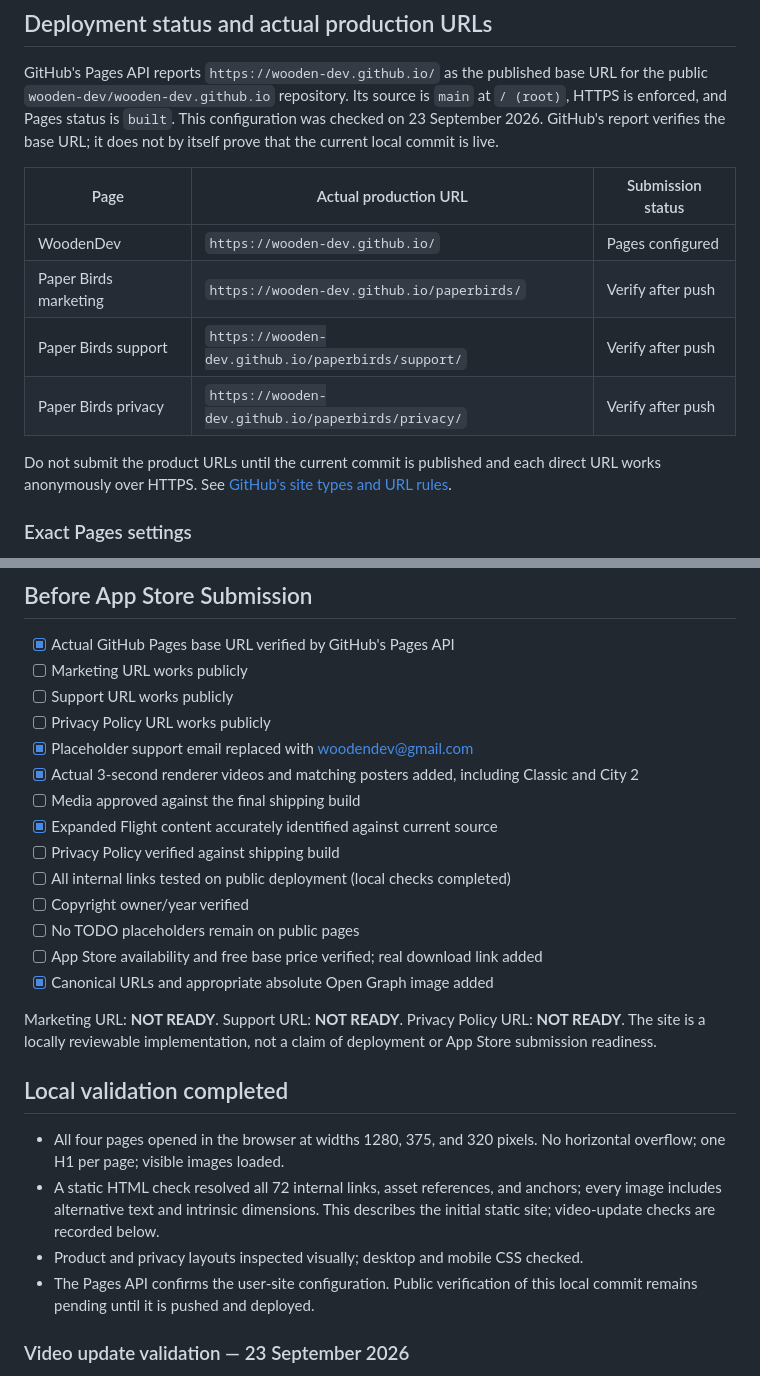
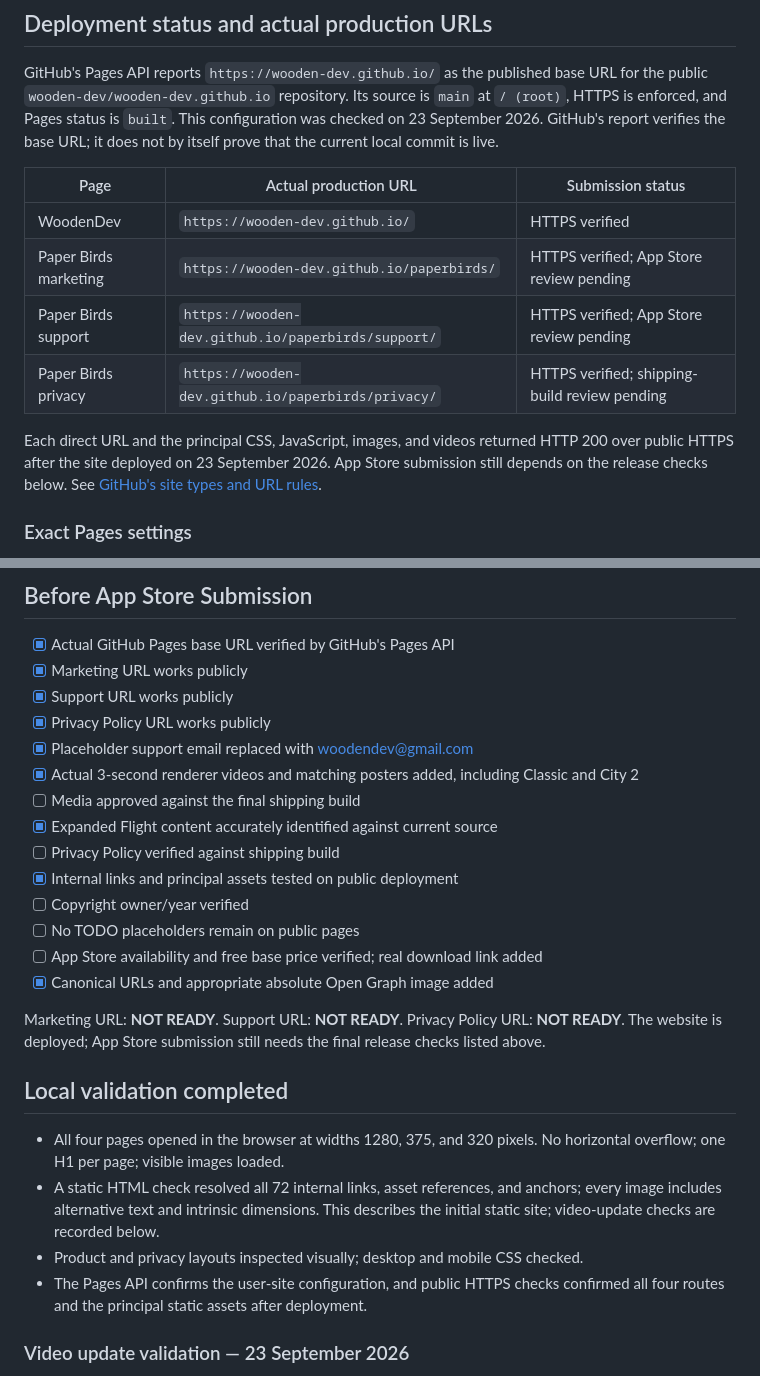
Before and after one commit to wooden-dev/wooden-dev.github.io, a Markdown page: README.md, 2 parts joined by grey strips. Drawn GitHub-style.

Commit message:
Record verified public Pages deployment

```diff
--- a/README.md
+++ b/README.md
@@ -54,13 +54,14 @@ base URL; it does not by itself prove that the current local commit is live.
 
 | Page | Actual production URL | Submission status |
 | --- | --- | --- |
-| WoodenDev | `https://wooden-dev.github.io/` | Pages configured |
-| Paper Birds marketing | `https://wooden-dev.github.io/paperbirds/` | Verify after push |
-| Paper Birds support | `https://wooden-dev.github.io/paperbirds/support/` | Verify after push |
-| Paper Birds privacy | `https://wooden-dev.github.io/paperbirds/privacy/` | Verify after push |
+| WoodenDev | `https://wooden-dev.github.io/` | HTTPS verified |
+| Paper Birds marketing | `https://wooden-dev.github.io/paperbirds/` | HTTPS verified; App Store review pending |
+| Paper Birds support | `https://wooden-dev.github.io/paperbirds/support/` | HTTPS verified; App Store review pending |
+| Paper Birds privacy | `https://wooden-dev.github.io/paperbirds/privacy/` | HTTPS verified; shipping-build review pending |
 
-Do not submit the product URLs until the current commit is published and each
-direct URL works anonymously over HTTPS. See [GitHub's site types and URL
+Each direct URL and the principal CSS, JavaScript, images, and videos returned
+HTTP 200 over public HTTPS after the site deployed on 23 September 2026. App Store
+submission still depends on the release checks below. See [GitHub's site types and URL
 rules](https://docs.github.com/en/pages/getting-started-with-github-pages/what-is-github-pages).
 
 ### Exact Pages settings
@@ -206,23 +207,23 @@ claims, and add canonical metadata using the confirmed deployment base.
 ## Before App Store Submission
 
 - [x] Actual GitHub Pages base URL verified by GitHub's Pages API
-- [ ] Marketing URL works publicly
-- [ ] Support URL works publicly
-- [ ] Privacy Policy URL works publicly
+- [x] Marketing URL works publicly
+- [x] Support URL works publicly
+- [x] Privacy Policy URL works publicly
 - [x] Placeholder support email replaced with woodendev@gmail.com
 - [x] Actual 3-second renderer videos and matching posters added, including Classic and City 2
 - [ ] Media approved against the final shipping build
 - [x] Expanded Flight content accurately identified against current source
 - [ ] Privacy Policy verified against shipping build
-- [ ] All internal links tested on public deployment (local checks completed)
+- [x] Internal links and principal assets tested on public deployment
 - [ ] Copyright owner/year verified
 - [ ] No TODO placeholders remain on public pages
 - [ ] App Store availability and free base price verified; real download link added
 - [x] Canonical URLs and appropriate absolute Open Graph image added
 
 Marketing URL: **NOT READY**. Support URL: **NOT READY**.
-Privacy Policy URL: **NOT READY**. The site is a locally reviewable implementation,
-not a claim of deployment or App Store submission readiness.
+Privacy Policy URL: **NOT READY**. The website is deployed; App Store submission
+still needs the final release checks listed above.
 
 ## Local validation completed
 
@@ -231,8 +232,8 @@ not a claim of deployment or App Store submission readiness.
 - A static HTML check resolved all 72 internal links, asset references, and anchors;
   every image includes alternative text and intrinsic dimensions. This describes the initial static site; video-update checks are recorded below.
 - Product and privacy layouts inspected visually; desktop and mobile CSS checked.
-- The Pages API confirms the user-site configuration. Public verification of
-  this local commit remains pending until it is pushed and deployed.
+- The Pages API confirms the user-site configuration, and public HTTPS checks
+  confirmed all four routes and the principal static assets after deployment.
 
 ### Video update validation — 23 September 2026
 
```
